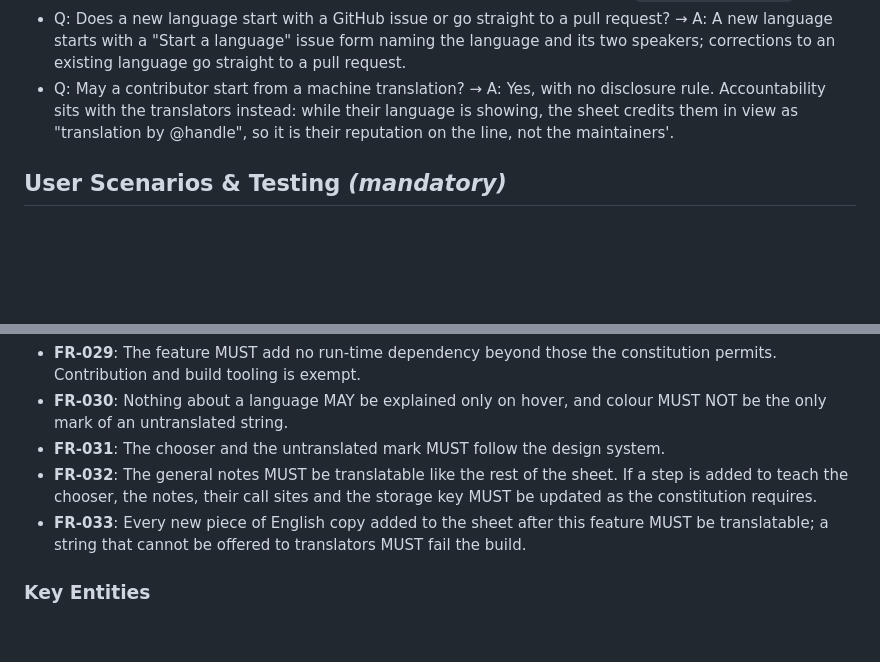
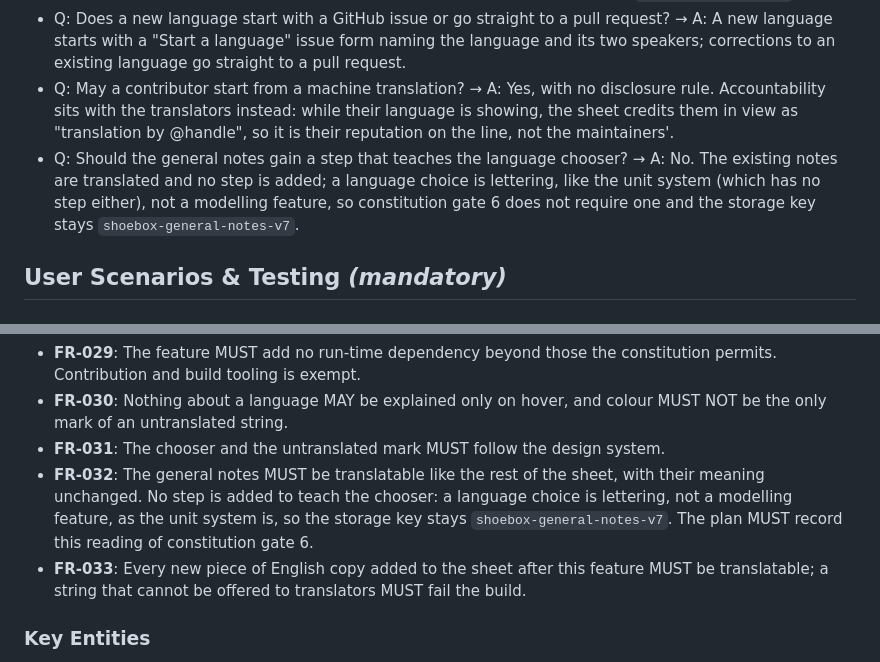
Before and after one commit to idfkit/idfkit-shoebox, a Markdown page: specs/016-community-translation/spec.md, 2 parts joined by grey strips. Rendered like a GitHub page; blank space fills up the shorter version.

Commit message:
Clarify 016: no general-notes step for the language chooser
Co-Authored-By: Claude Opus 5.5 <noreply@anthropic.com>
Claude-Session: https://claude.ai/code/session_01LQbHysh7LAZR9PEF1NADMA

```diff
--- a/specs/016-community-translation/spec.md
+++ b/specs/016-community-translation/spec.md
@@ -35,6 +35,7 @@ Four constraints from the constitution shape everything below.
 - Q: Where on GitHub does the translation contributor's guide live? → A: A short root `CONTRIBUTING.md` that GitHub surfaces to every contributor, linking to the full step-by-step guide at `docs/translating.md`.
 - Q: Does a new language start with a GitHub issue or go straight to a pull request? → A: A new language starts with a "Start a language" issue form naming the language and its two speakers; corrections to an existing language go straight to a pull request.
 - Q: May a contributor start from a machine translation? → A: Yes, with no disclosure rule. Accountability sits with the translators instead: while their language is showing, the sheet credits them in view as "translation by @handle", so it is their reputation on the line, not the maintainers'.
+- Q: Should the general notes gain a step that teaches the language chooser? → A: No. The existing notes are translated and no step is added; a language choice is lettering, like the unit system (which has no step either), not a modelling feature, so constitution gate 6 does not require one and the storage key stays `shoebox-general-notes-v7`.
 
 ## User Scenarios & Testing *(mandatory)*
 
@@ -198,7 +199,7 @@ A maintainer who reads no Polish is asked to publish a Polish translation. They
 - **FR-029**: The feature MUST add no run-time dependency beyond those the constitution permits. Contribution and build tooling is exempt.
 - **FR-030**: Nothing about a language MAY be explained only on hover, and colour MUST NOT be the only mark of an untranslated string.
 - **FR-031**: The chooser and the untranslated mark MUST follow the design system.
-- **FR-032**: The general notes MUST be translatable like the rest of the sheet. If a step is added to teach the chooser, the notes, their call sites and the storage key MUST be updated as the constitution requires.
+- **FR-032**: The general notes MUST be translatable like the rest of the sheet, with their meaning unchanged. No step is added to teach the chooser: a language choice is lettering, not a modelling feature, as the unit system is, so the storage key stays `shoebox-general-notes-v7`. The plan MUST record this reading of constitution gate 6.
 - **FR-033**: Every new piece of English copy added to the sheet after this feature MUST be translatable; a string that cannot be offered to translators MUST fail the build.
 
 ### Key Entities
```
